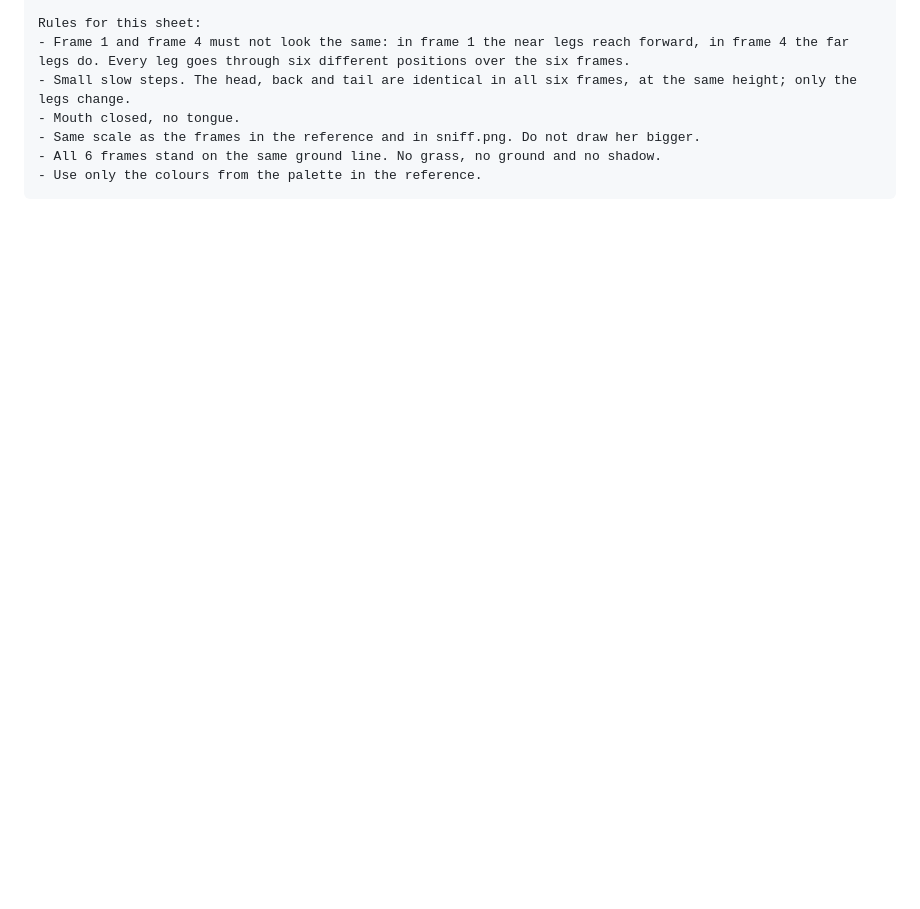
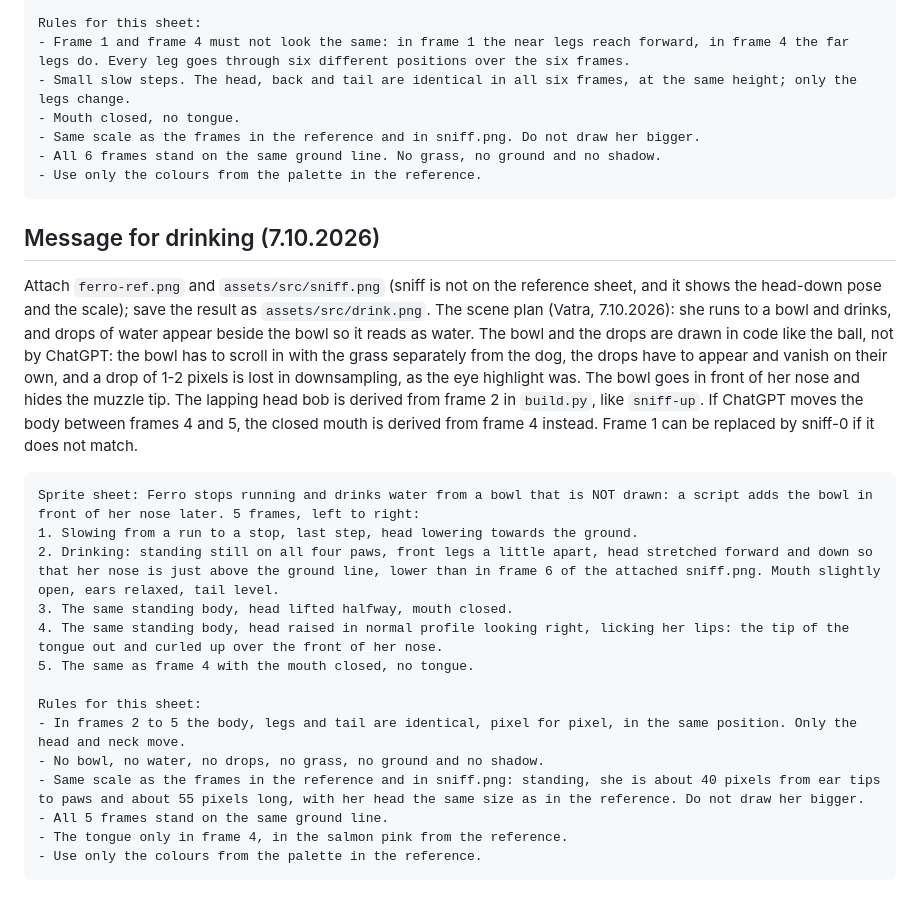
Before and after one commit to Vatroslav/cc-mod-ferro, a Markdown page: assets/ref/chatgpt-project.md, the part around the change. Drawn GitHub-style; blank space fills up the shorter version.

Commit message:
ChatGPT message for drinking from a bowl
Co-Authored-By: Claude Opus 5.5 <noreply@anthropic.com>

````diff
--- a/assets/ref/chatgpt-project.md
+++ b/assets/ref/chatgpt-project.md
@@ -132,3 +132,24 @@ Rules for this sheet:
 - All 6 frames stand on the same ground line. No grass, no ground and no shadow.
 - Use only the colours from the palette in the reference.
 ```
+
+## Message for drinking (7.10.2026)
+
+Attach `ferro-ref.png` and `assets/src/sniff.png` (sniff is not on the reference sheet, and it shows the head-down pose and the scale); save the result as `assets/src/drink.png`. The scene plan (Vatra, 7.10.2026): she runs to a bowl and drinks, and drops of water appear beside the bowl so it reads as water. The bowl and the drops are drawn in code like the ball, not by ChatGPT: the bowl has to scroll in with the grass separately from the dog, the drops have to appear and vanish on their own, and a drop of 1-2 pixels is lost in downsampling, as the eye highlight was. The bowl goes in front of her nose and hides the muzzle tip. The lapping head bob is derived from frame 2 in `build.py`, like `sniff-up`. If ChatGPT moves the body between frames 4 and 5, the closed mouth is derived from frame 4 instead. Frame 1 can be replaced by sniff-0 if it does not match.
+
+```text
+Sprite sheet: Ferro stops running and drinks water from a bowl that is NOT drawn: a script adds the bowl in front of her nose later. 5 frames, left to right:
+1. Slowing from a run to a stop, last step, head lowering towards the ground.
+2. Drinking: standing still on all four paws, front legs a little apart, head stretched forward and down so that her nose is just above the ground line, lower than in frame 6 of the attached sniff.png. Mouth slightly open, ears relaxed, tail level.
+3. The same standing body, head lifted halfway, mouth closed.
+4. The same standing body, head raised in normal profile looking right, licking her lips: the tip of the tongue out and curled up over the front of her nose.
+5. The same as frame 4 with the mouth closed, no tongue.
+
+Rules for this sheet:
+- In frames 2 to 5 the body, legs and tail are identical, pixel for pixel, in the same position. Only the head and neck move.
+- No bowl, no water, no drops, no grass, no ground and no shadow.
+- Same scale as the frames in the reference and in sniff.png: standing, she is about 40 pixels from ear tips to paws and about 55 pixels long, with her head the same size as in the reference. Do not draw her bigger.
+- All 5 frames stand on the same ground line.
+- The tongue only in frame 4, in the salmon pink from the reference.
+- Use only the colours from the palette in the reference.
+```
````
